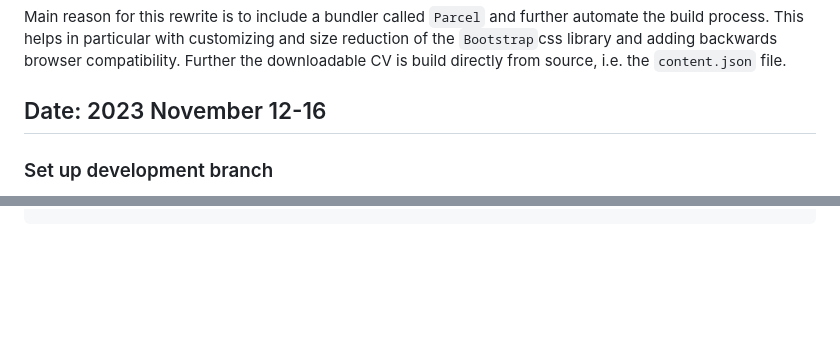
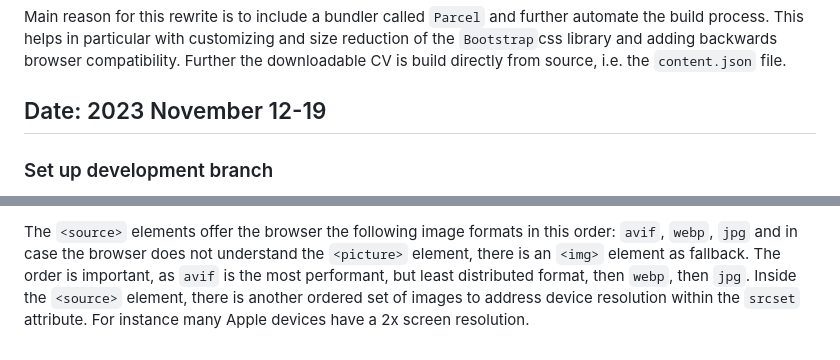
Before and after one commit to thomasgrusz/thomasgrusz.github.io, a Markdown page: changelog.md, 2 parts joined by grey strips. Rendered like a GitHub page; blank space fills up the shorter version.

Commit message:
docs: Amend changelog

```diff
--- a/changelog.md
+++ b/changelog.md
@@ -2,7 +2,7 @@
 
 Main reason for this rewrite is to include a bundler called `Parcel` and further automate the build process. This helps in particular with customizing and size reduction of the `Bootstrap`css library and adding backwards browser compatibility. Further the downloadable CV is build directly from source, i.e. the `content.json` file.
 
-## Date: 2023 November 12-16
+## Date: 2023 November 12-19
 
 ### Set up development branch
 
@@ -125,0 +165 @@ Also make sure that the link to the PDFs inside the `content.json` file points t
+The `<source>` elements offer the browser the following image formats in this order: `avif`, `webp`, `jpg` and in case the browser does not understand the `<picture>` element, there is an `<img>` element as fallback. The order is important, as `avif` is the most performant, but least distributed format, then `webp`, then `jpg`. Inside the `<source>` element, there is another ordered set of images to address device resolution within the `srcset` attribute. For instance many Apple devices have a 2x screen resolution.
```
Also changed, not shown: other parts of changelog.md (+39 -0 lines).
